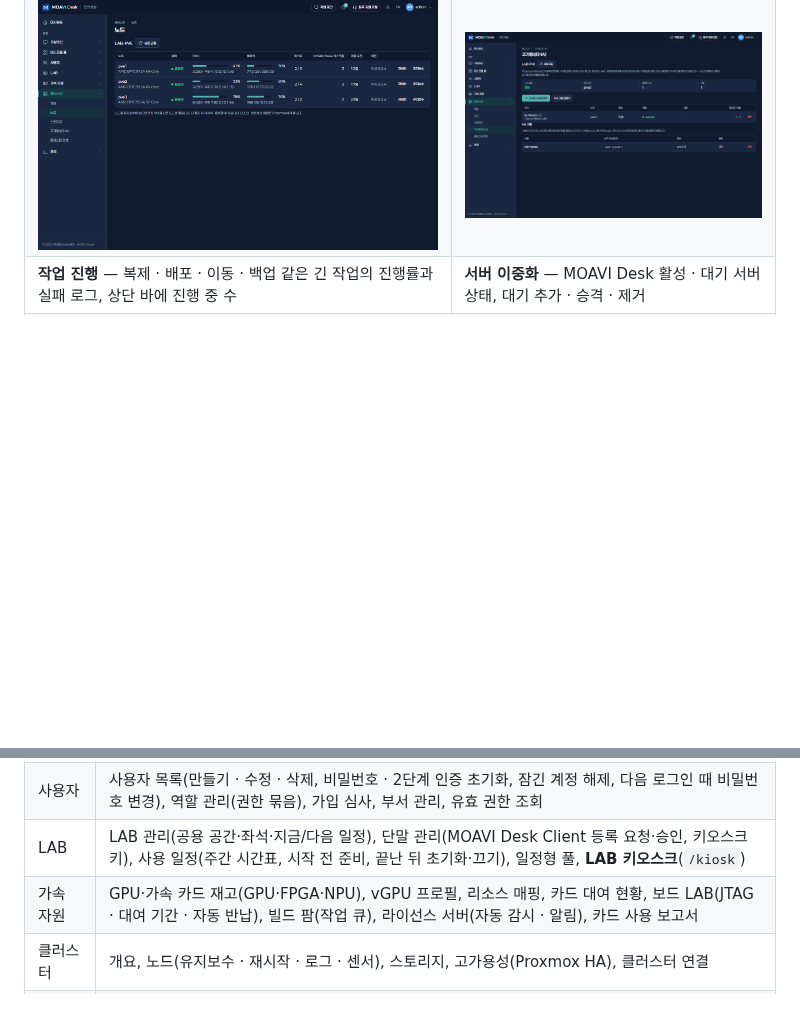
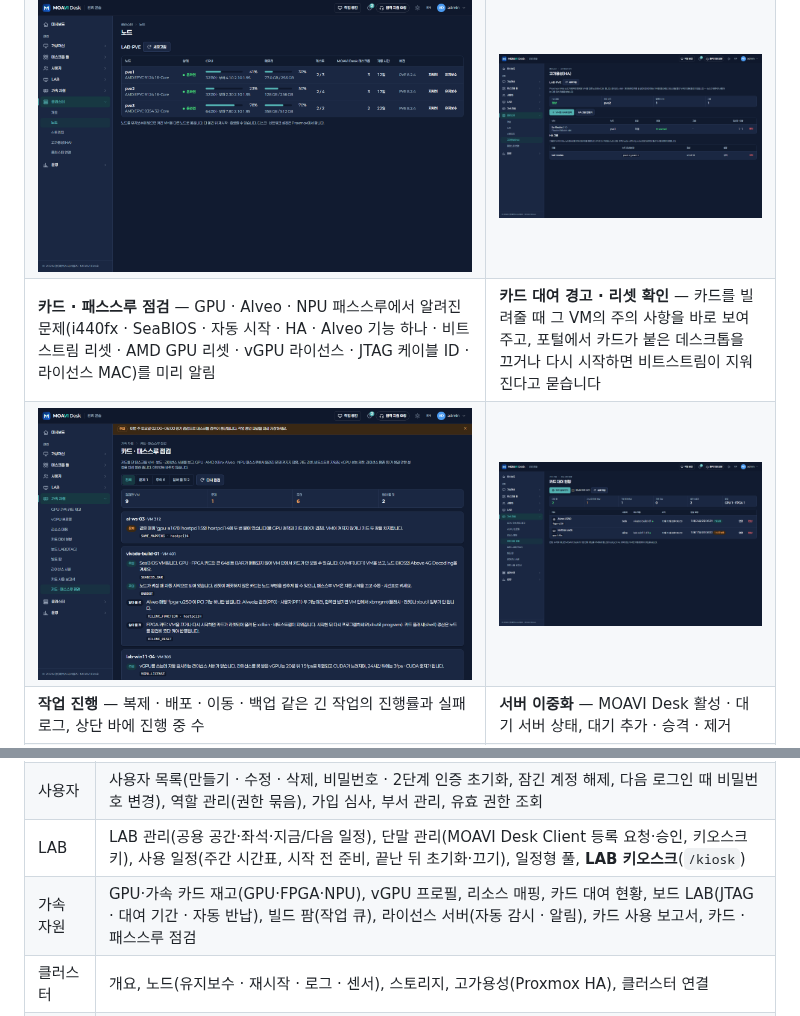
Before and after one commit to dskim1979/makus-vlab-console, a Markdown page: README.md, 2 parts joined by grey strips. Rendered like a GitHub page; pictures changed too: docs/images/accel-checks.png (added); blank space fills up the shorter version.

Commit message:
README: 카드 · 패스스루 점검
Co-Authored-By: Claude Opus 5.5 <noreply@anthropic.com>

```diff
--- a/README.md
+++ b/README.md
@@ -66,6 +66,8 @@ GPU·vGPU·FPGA·NPU 카드가 붙은 데스크톱은 카드에 표시되고,
 | ![라이선스 서버](docs/images/licenses.png) | ![카드 사용 보고서](docs/images/card-usage.png) |
 | **노드** — 유지보수 모드(데스크톱 이동 미리 보기 · 계획), 재시작 · 종료, 로그 · 센서 · 작업 | **고가용성(HA)** — Proxmox HA 리소스 등록 · 해제, HA 그룹, 상태 |
 | ![노드](docs/images/nodes.png) | ![HA](docs/images/cluster-ha.png) |
+| **카드 · 패스스루 점검** — GPU · Alveo · NPU 패스스루에서 알려진 문제(i440fx · SeaBIOS · 자동 시작 · HA · Alveo 기능 하나 · 비트스트림 리셋 · AMD GPU 리셋 · vGPU 라이선스 · JTAG 케이블 ID · 라이선스 MAC)를 미리 알림 | **카드 대여 경고 · 리셋 확인** — 카드를 빌려줄 때 그 VM의 주의 사항을 바로 보여 주고, 포털에서 카드가 붙은 데스크톱을 끄거나 다시 시작하면 비트스트림이 지워진다고 묻습니다 |
+| ![카드 점검](docs/images/accel-checks.png) | ![카드 대여](docs/images/card-loans.png) |
 | **작업 진행** — 복제 · 배포 · 이동 · 백업 같은 긴 작업의 진행률과 실패 로그, 상단 바에 진행 중 수 | **서버 이중화** — MOAVI Desk 활성 · 대기 서버 상태, 대기 추가 · 승격 · 제거 |
 | ![작업 진행](docs/images/tasks.png) | ![서버 이중화](docs/images/server-pair.png) |
 | **템플릿 관리** — 디스크·링크 클론 가능 여부·사용 풀, 여기서 풀에 클론 | **사용률 보고서** — 7·30·90일, 일별 접속 시간, 풀별 사용률, 많이 쓴 사용자, CSV |
@@ -88,7 +90,7 @@ GPU·vGPU·FPGA·NPU 카드가 붙은 데스크톱은 카드에 표시되고,
 | 데스크톱 풀 | 풀 관리(전용·초기화·공유·일정형·빌드 팜, 풀 편집), 템플릿 일괄 복제, 할당, 초기화, 풀 정책(noVNC · SPICE · RDP · 브라우저 RDP), 이용 권한(사용자 · 부서 · AD 그룹), 공유 풀 접속 라우팅, 풀 GPU 정책, 데스크톱 상태, 게이트웨이, USB 장치 라이브러리, 외부 데스크톱 |
 | 사용자 | 사용자 목록(만들기 · 수정 · 삭제, 비밀번호 · 2단계 인증 초기화, 잠긴 계정 해제, 다음 로그인 때 비밀번호 변경), 역할 관리(권한 묶음), 가입 심사, 부서 관리, 유효 권한 조회 |
 | LAB | LAB 관리(공용 공간·좌석·지금/다음 일정), 단말 관리(MOAVI Desk Client 등록 요청·승인, 키오스크 키), 사용 일정(주간 시간표, 시작 전 준비, 끝난 뒤 초기화·끄기), 일정형 풀, **LAB 키오스크**(`/kiosk`) |
-| 가속 자원 | GPU·가속 카드 재고(GPU·FPGA·NPU), vGPU 프로필, 리소스 매핑, 카드 대여 현황, 보드 LAB(JTAG · 대여 기간 · 자동 반납), 빌드 팜(작업 큐), 라이선스 서버(자동 감시 · 알림), 카드 사용 보고서 |
+| 가속 자원 | GPU·가속 카드 재고(GPU·FPGA·NPU), vGPU 프로필, 리소스 매핑, 카드 대여 현황, 보드 LAB(JTAG · 대여 기간 · 자동 반납), 빌드 팜(작업 큐), 라이선스 서버(자동 감시 · 알림), 카드 사용 보고서, 카드 · 패스스루 점검 |
 | 클러스터 | 개요, 노드(유지보수 · 재시작 · 로그 · 센서), 스토리지, 고가용성(Proxmox HA), 클러스터 연결 |
 | 운영 | 시스템 요약, 작업 진행, 접속 기록(접속 끊기), 사용률 보고서, 운영 보고서(PDF), 경보, 백업(PBS), 작업 기록(감사), 플랫폼 설정(일반·도메인·화이트라벨·클라이언트·공지·서버 이중화·지원) |
 | 작업 공간 | 공지 배너, 내 계정(비밀번호 · 2단계 인증), 내 데스크톱(4가지 접속 방식 · 전원), 받을 수 있는 데스크톱(직접 받기 · 공유 풀 연결), 외부 데스크톱, 내 자원(빌린 카드 · 보드, 빌드 작업 큐) |
```
